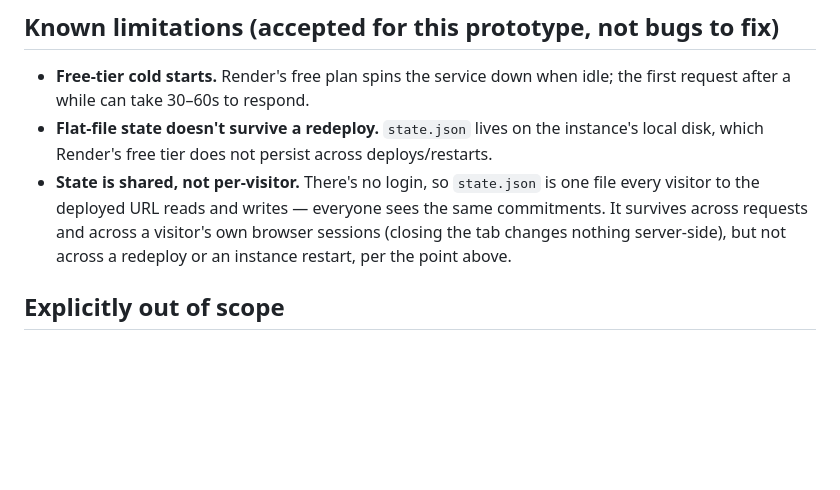
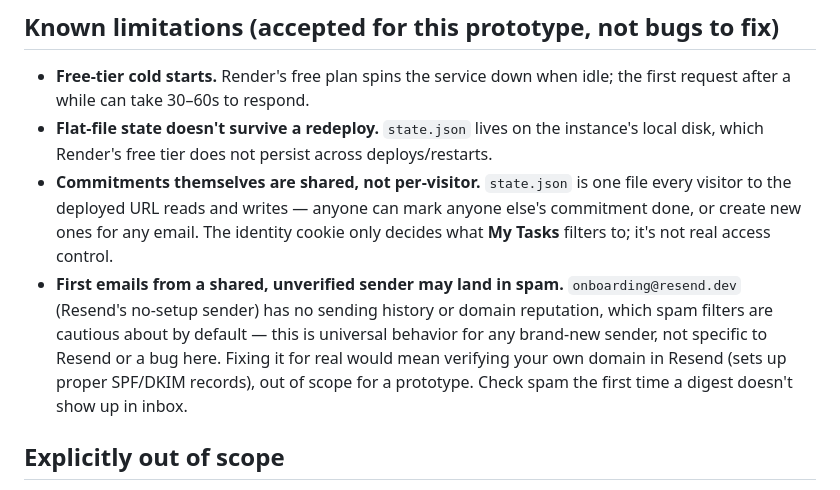
Before and after one commit to mukundkorapati/firefliescapstone, a Markdown page: README.md, the part around the change. GitHub-like rendering; blank space fills up the shorter version.

Commit message:
Document spam-filtering limitation and fix stale per-visitor note
First emails from the unverified onboarding@resend.dev sender can land
in spam, since it has no sending history yet — expected for any new
sender, not a bug. Also corrects the shared-state limitation, which
predated the per-visitor identity cookie.

Co-Authored-By: Claude Sonnet 5 <noreply@anthropic.com>

```diff
--- a/README.md
+++ b/README.md
@@ -163,11 +163,18 @@ in the email are built from this value).
 - **Flat-file state doesn't survive a redeploy.** `state.json` lives on the
   instance's local disk, which Render's free tier does not persist across
   deploys/restarts.
-- **State is shared, not per-visitor.** There's no login, so `state.json` is
-  one file every visitor to the deployed URL reads and writes — everyone
-  sees the same commitments. It survives across requests and across a
-  visitor's own browser sessions (closing the tab changes nothing server-side),
-  but not across a redeploy or an instance restart, per the point above.
+- **Commitments themselves are shared, not per-visitor.** `state.json` is one
+  file every visitor to the deployed URL reads and writes — anyone can mark
+  anyone else's commitment done, or create new ones for any email. The
+  identity cookie only decides what **My Tasks** filters to; it's not real
+  access control.
+- **First emails from a shared, unverified sender may land in spam.**
+  `onboarding@resend.dev` (Resend's no-setup sender) has no sending history
+  or domain reputation, which spam filters are cautious about by default —
+  this is universal behavior for any brand-new sender, not specific to
+  Resend or a bug here. Fixing it for real would mean verifying your own
+  domain in Resend (sets up proper SPF/DKIM records), out of scope for a
+  prototype. Check spam the first time a digest doesn't show up in inbox.
 
 ## Explicitly out of scope
 
```
